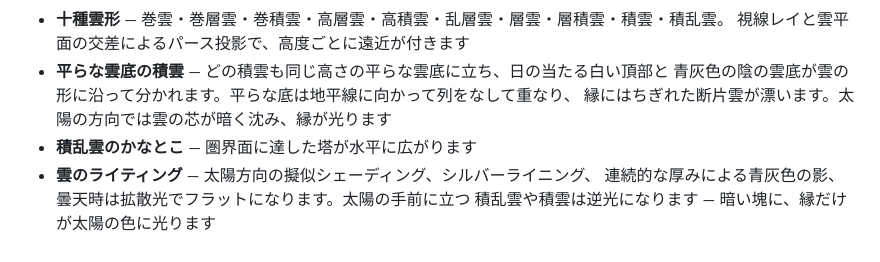
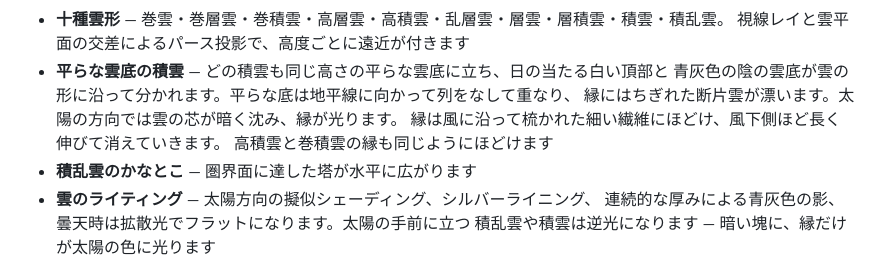
Before and after one commit to takustaqu/atmosphere, a Markdown page: README.ja.md, the part around the change. Drawn GitHub-style.

Commit message:
Describe the combed margins in README and CHANGELOG
Co-Authored-By: Claude Opus 5.5 <noreply@anthropic.com>

```diff
--- a/README.ja.md
+++ b/README.ja.md
@@ -37,7 +37,9 @@ const sky = new Atmosphere(canvas, {
   視線レイと雲平面の交差によるパース投影で、高度ごとに遠近が付きます
 - **平らな雲底の積雲** — どの積雲も同じ高さの平らな雲底に立ち、日の当たる白い頂部と
   青灰色の陰の雲底が雲の形に沿って分かれます。平らな底は地平線に向かって列をなして重なり、
-  縁にはちぎれた断片雲が漂います。太陽の方向では雲の芯が暗く沈み、縁が光ります
+  縁にはちぎれた断片雲が漂います。太陽の方向では雲の芯が暗く沈み、縁が光ります。
+  縁は風に沿って梳かれた細い繊維にほどけ、風下側ほど長く伸びて消えていきます。
+  高積雲と巻積雲の縁も同じようにほどけます
 - **積乱雲のかなとこ** — 圏界面に達した塔が水平に広がります
 - **雲のライティング** — 太陽方向の擬似シェーディング、シルバーライニング、
   連続的な厚みによる青灰色の影、曇天時は拡散光でフラットになります。太陽の手前に立つ
```
Also changed, not shown: CHANGELOG.md (+26 -0 lines), README.md (+3 -1 lines).
